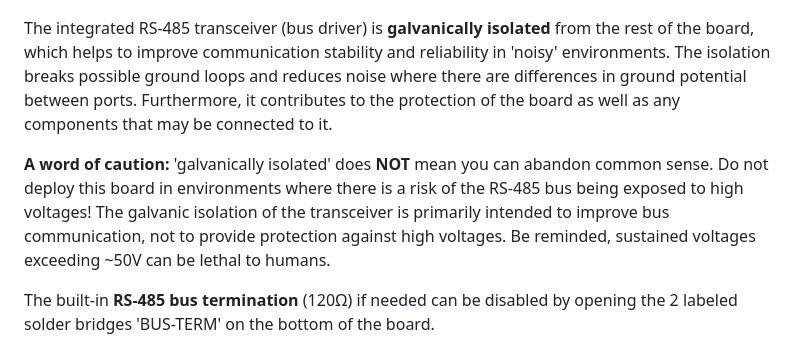
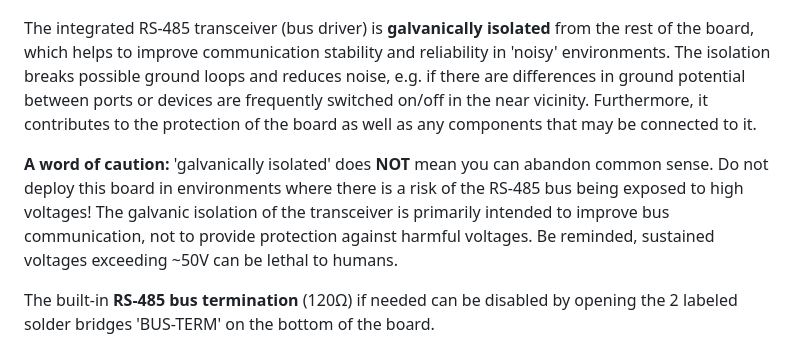
Before and after one commit to yellobyte/YB-ESP32-S3-RS485, a Markdown page: README.md, the part around the change. GitHub-like rendering.

Commit message:
Initial commit

```diff
--- a/README.md
+++ b/README.md
@@ -7,9 +7,9 @@ The 4-layer board provides a **RS-485 transceiver**, **CH334 USB-Hub** chip, **C
 
 ![](https://github.com/yellobyte/YB-ESP32-S3-RS485/raw/main/doc/YB-ESP32-S3-RS485_top.jpg)
 
-The integrated RS-485 transceiver (bus driver) is **galvanically isolated** from the rest of the board, which helps to improve communication stability and reliability in 'noisy' environments. The isolation breaks possible ground loops and reduces noise where there are differences in ground potential between ports. Furthermore, it contributes to the protection of the board as well as any components that may be connected to it.
+The integrated RS-485 transceiver (bus driver) is **galvanically isolated** from the rest of the board, which helps to improve communication stability and reliability in 'noisy' environments. The isolation breaks possible ground loops and reduces noise, e.g. if there are differences in ground potential between ports or devices are frequently switched on/off in the near vicinity. Furthermore, it contributes to the protection of the board as well as any components that may be connected to it.
 
-**A word of caution:** 'galvanically isolated' does **NOT** mean you can abandon common sense. Do not deploy this board in environments where there is a risk of the RS-485 bus being exposed to high voltages! The galvanic isolation of the transceiver is primarily intended to improve bus communication, not to provide protection against high voltages. Be reminded, sustained voltages exceeding ~50V can be lethal to humans.
+**A word of caution:** 'galvanically isolated' does **NOT** mean you can abandon common sense. Do not deploy this board in environments where there is a risk of the RS-485 bus being exposed to high voltages! The galvanic isolation of the transceiver is primarily intended to improve bus communication, not to provide protection against harmful voltages. Be reminded, sustained voltages exceeding ~50V can be lethal to humans.
 
 The built-in **RS-485 bus termination** (120Ω) if needed can be disabled by opening the 2 labeled solder bridges 'BUS-TERM' on the bottom of the board.
 
```
Also changed, not shown: doc/YB-ESP32-S3-RS485_reading_DDS661-Single-Phase-Meter.jpg (added).
